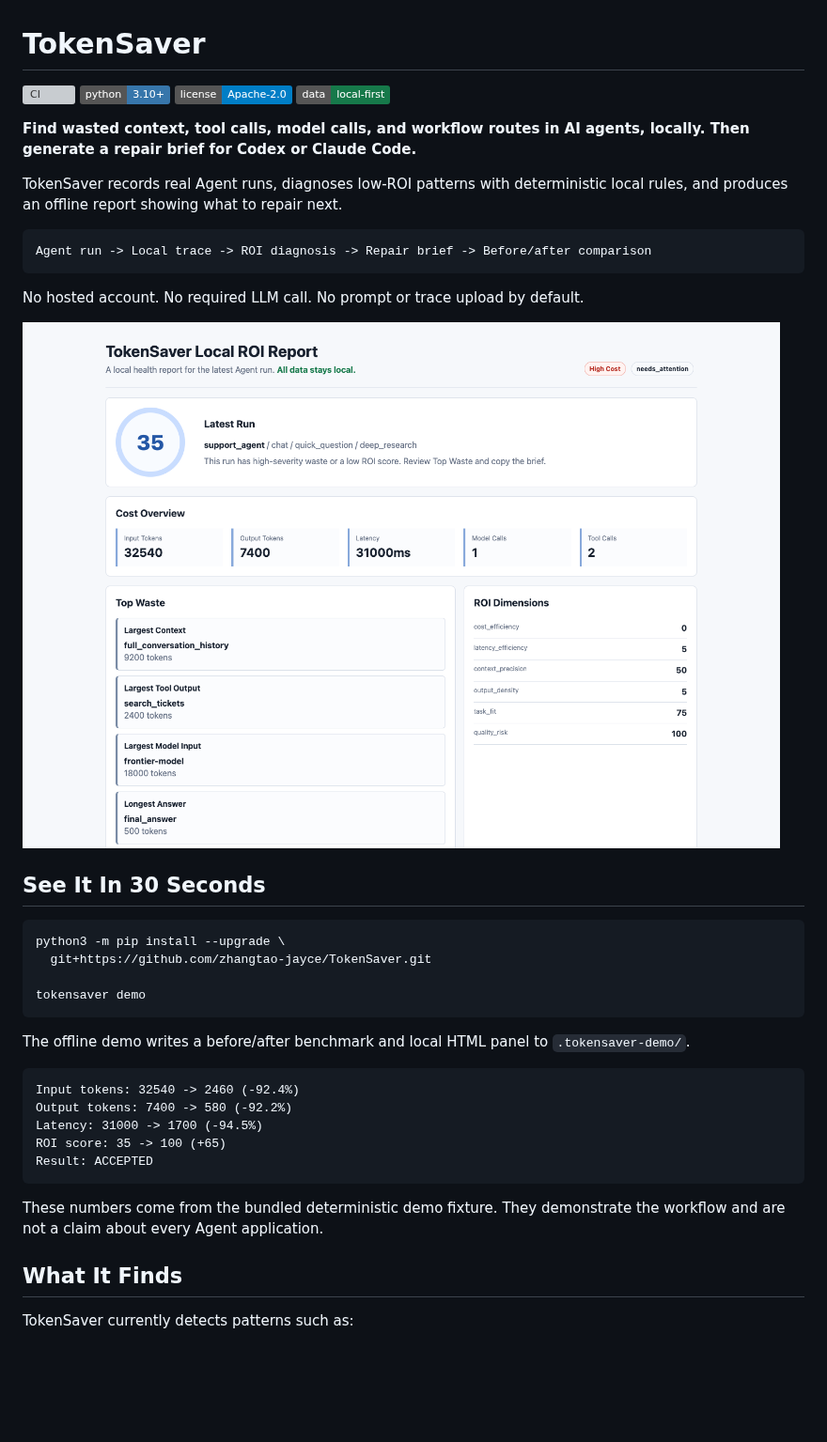
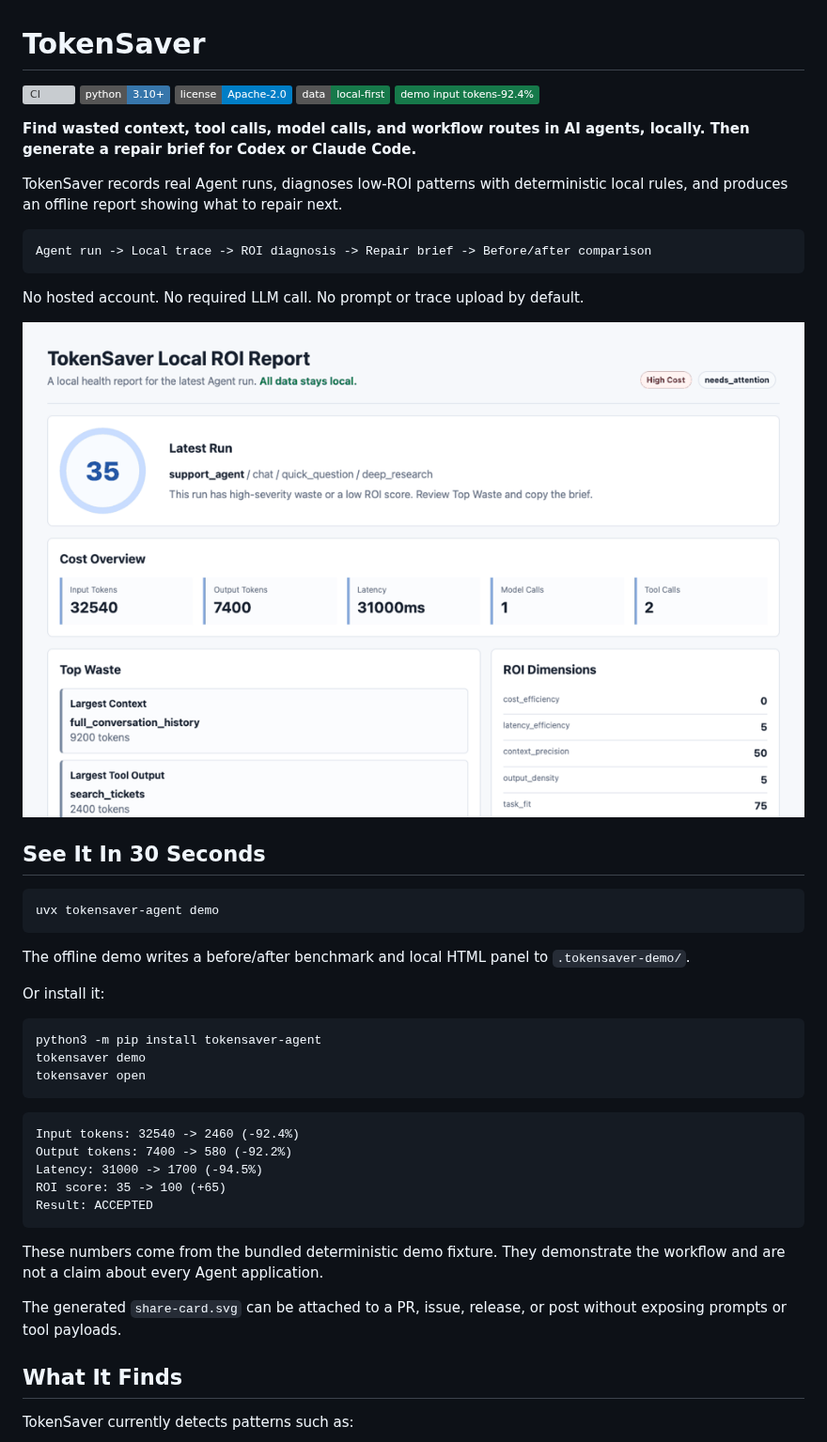
Before and after one commit to zhangtao-jayce/TokenSaver, a Markdown page: README.md, the part around one of its changes. Shown at 94% size. Drawn GitHub-style; pictures changed too: docs/assets/tokensaver-demo.gif (added); badges without logos; blank space fills up the shorter version; grey boxes are pictures that could not be loaded.

````diff
--- a/README.md
+++ b/README.md
@@ -4,6 +4,7 @@
 [![Python 3.10+](https://img.shields.io/badge/python-3.10%2B-3776AB)](https://www.python.org/)
 [![Apache-2.0](https://img.shields.io/badge/license-Apache--2.0-blue.svg)](LICENSE)
 [![Local first](https://img.shields.io/badge/data-local--first-16794a)](#privacy-by-default)
+[![Demo input tokens](https://img.shields.io/badge/demo_input_tokens--92.4%25-16794a)](#see-it-in-30-seconds)
 
 **Find wasted context, tool calls, model calls, and workflow routes in AI agents, locally. Then generate a repair brief for Codex or Claude Code.**
 
@@ -15,18 +16,23 @@ Agent run -> Local trace -> ROI diagnosis -> Repair brief -> Before/after compar
 
 No hosted account. No required LLM call. No prompt or trace upload by default.
 
-![TokenSaver local ROI report showing a high-cost Agent run](docs/assets/tokensaver-panel.png)
+![TokenSaver demo changing a high-cost Agent run into a healthy run](docs/assets/tokensaver-demo.gif)
 
 ## See It In 30 Seconds
 
 ```bash
-python3 -m pip install --upgrade \
-  git+https://github.com/zhangtao-jayce/TokenSaver.git
-
-tokensaver demo
+uvx tokensaver-agent demo
 ```
 
 The offline demo writes a before/after benchmark and local HTML panel to `.tokensaver-demo/`.
+
+Or install it:
+
+```bash
+python3 -m pip install tokensaver-agent
+tokensaver demo
+tokensaver open
+```
 
 ```text
 Input tokens: 32540 -> 2460 (-92.4%)
@@ -37,6 +43,8 @@ Result: ACCEPTED
 ```
 
 These numbers come from the bundled deterministic demo fixture. They demonstrate the workflow and are not a claim about every Agent application.
+
+The generated `share-card.svg` can be attached to a PR, issue, release, or post without exposing prompts or tool payloads.
 
 ## What It Finds
 
````
Also changed, not shown: other parts of README.md (+19 -0 lines), CHANGELOG.md (+5 -0 lines), docs/LAUNCH.md (added, +100 -0 lines), examples/case-studies/README.md (added, +35 -0 lines), 15 other files.
